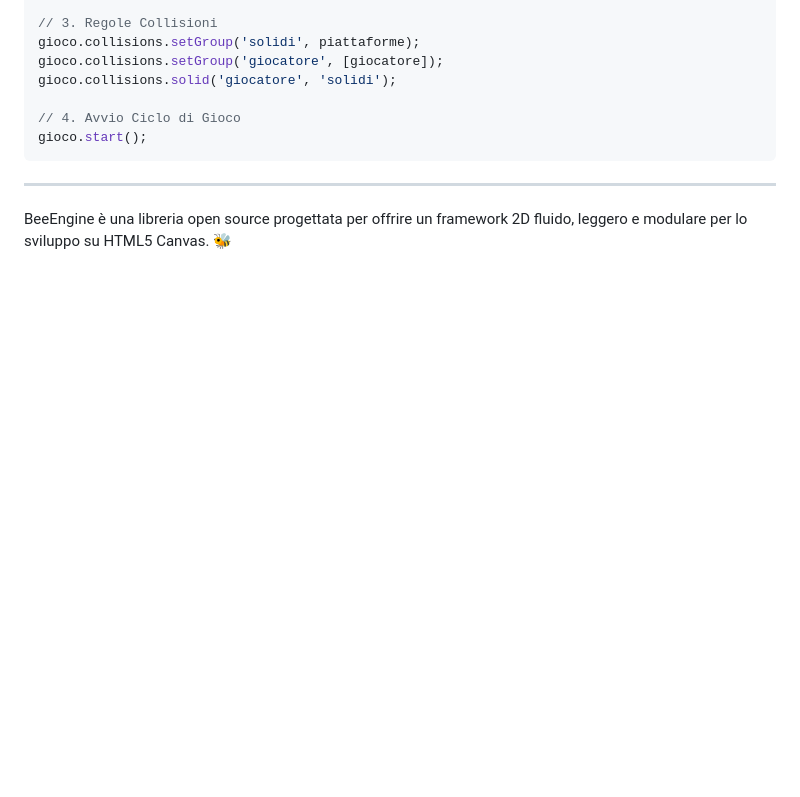
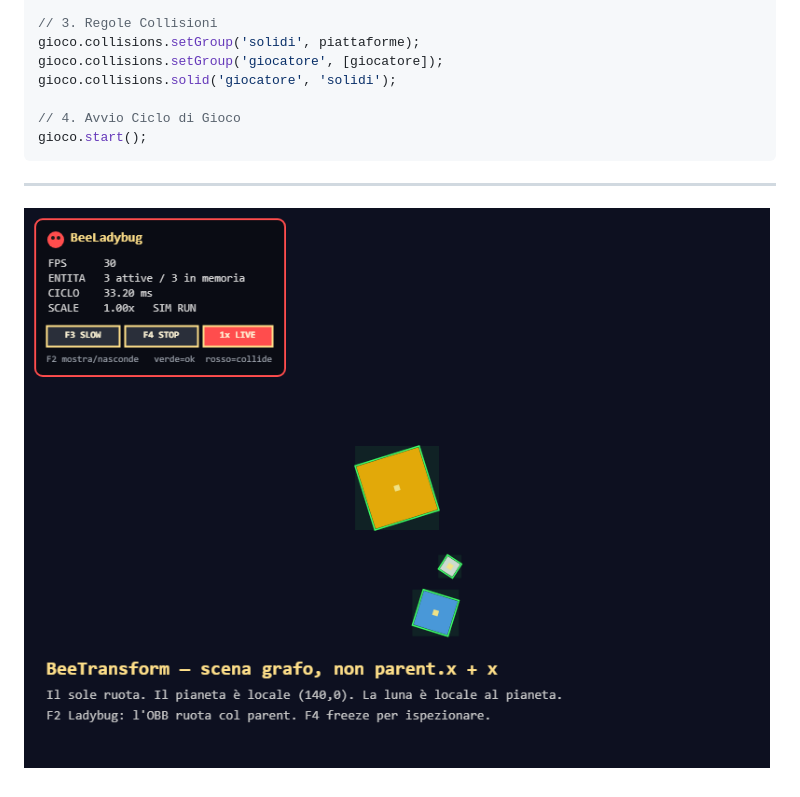
Before and after one commit to antonioprosperi2-svg/BeeEngine-V2.0, a Markdown page: README.md, the part around the change. Rendered like a GitHub page; pictures changed too: download.png (added); blank space fills up the shorter version.

```diff
--- a/README.md
+++ b/README.md
@@ -202,4 +202,4 @@ gioco.start();
 
 ---
 
-BeeEngine è una libreria open source progettata per offrire un framework 2D fluido, leggero e modulare per lo sviluppo su HTML5 Canvas. 🐝
+![alt text](download.png)
```
